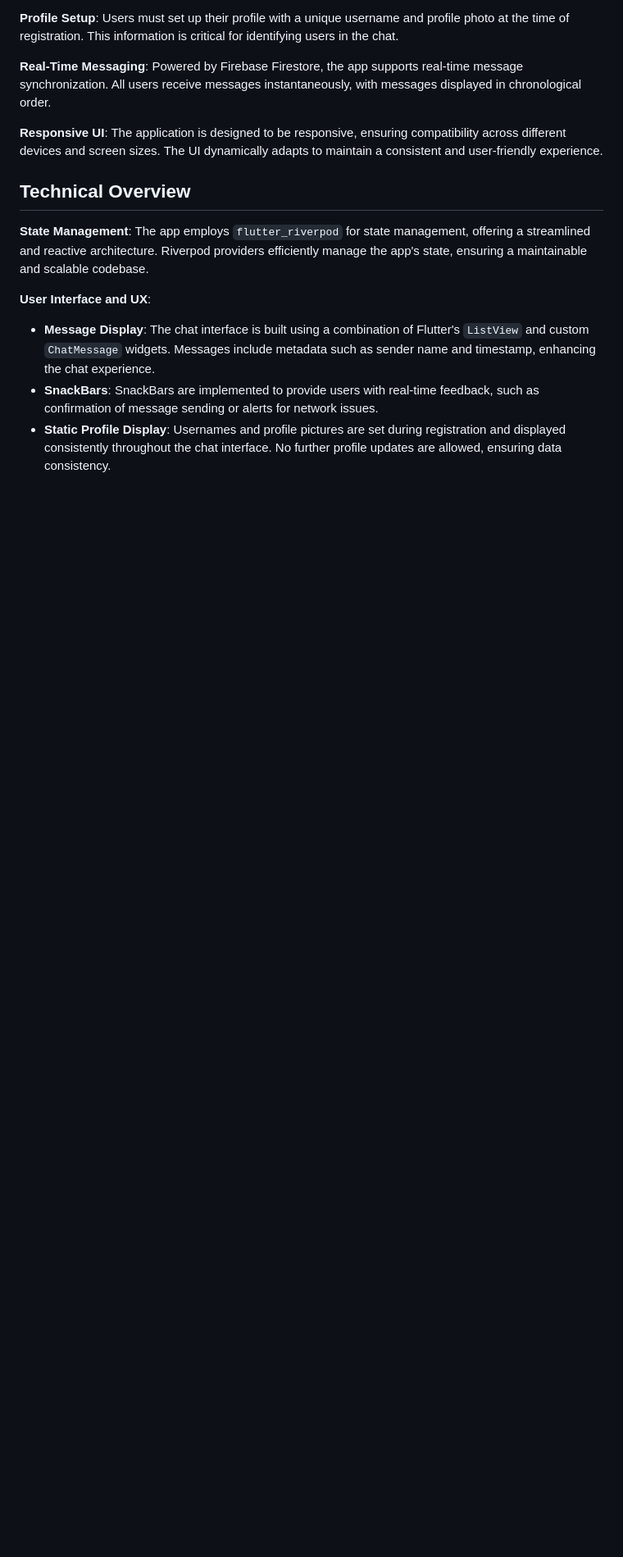
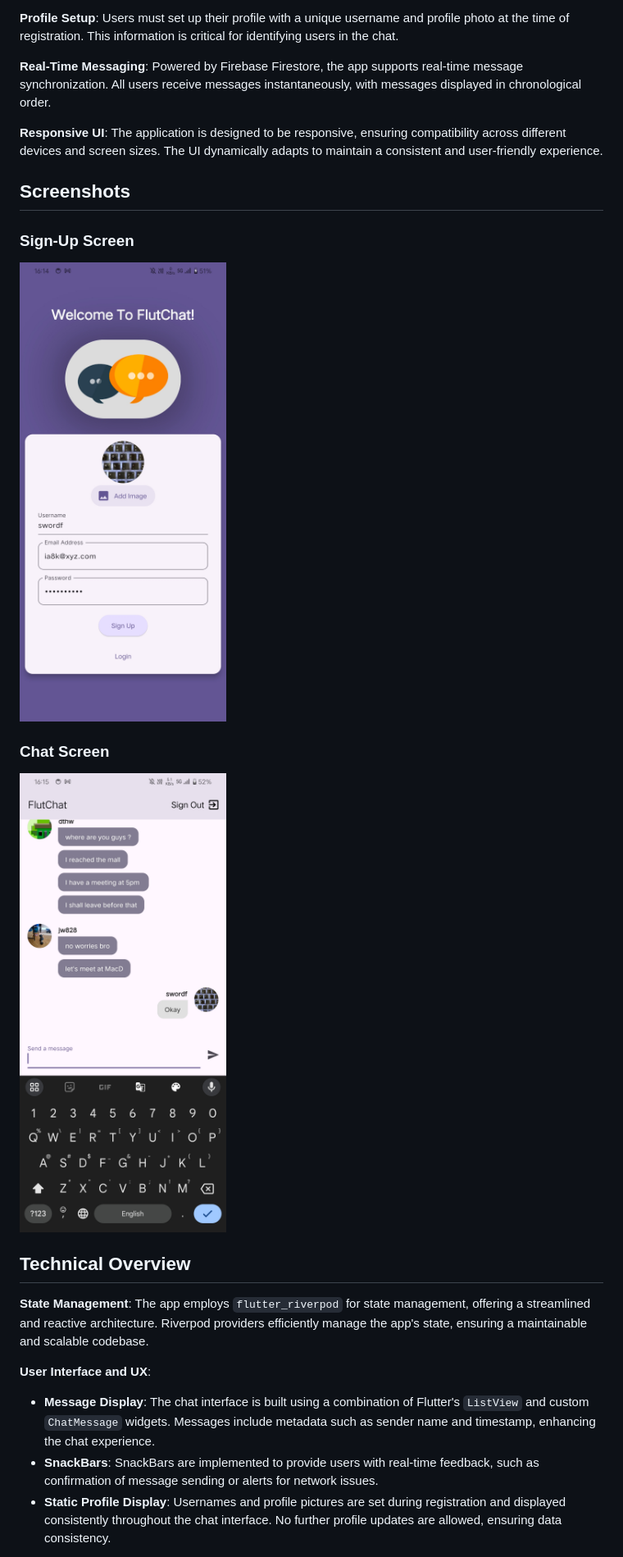
Before and after one commit to dshryn/simple-chatroom-app, a Markdown page: README.md, the part around the change printed below. Shown: that part at 82% size. GitHub-like rendering; blank space fills up the shorter version.

```diff
--- a/README.md
+++ b/README.md
@@ -13,6 +13,17 @@ A robust Flutter application providing a unified group chat experience for authe
 **Real-Time Messaging**: Powered by Firebase Firestore, the app supports real-time message synchronization. All users receive messages instantaneously, with messages displayed in chronological order.
 
 **Responsive UI**: The application is designed to be responsive, ensuring compatibility across different devices and screen sizes. The UI dynamically adapts to maintain a consistent and user-friendly experience.
+
+## Screenshots
+
+### Sign-Up Screen
+
+![Sign Up Screen](assets/screenshots/signup_screen.jpg)
+
+### Chat Screen
+
+![Chat Screen](assets/screenshots/chat_screen.jpg)
+
 
 ## Technical Overview
 
```
Also changed, not shown: other parts of README.md (+4 -4 lines).
